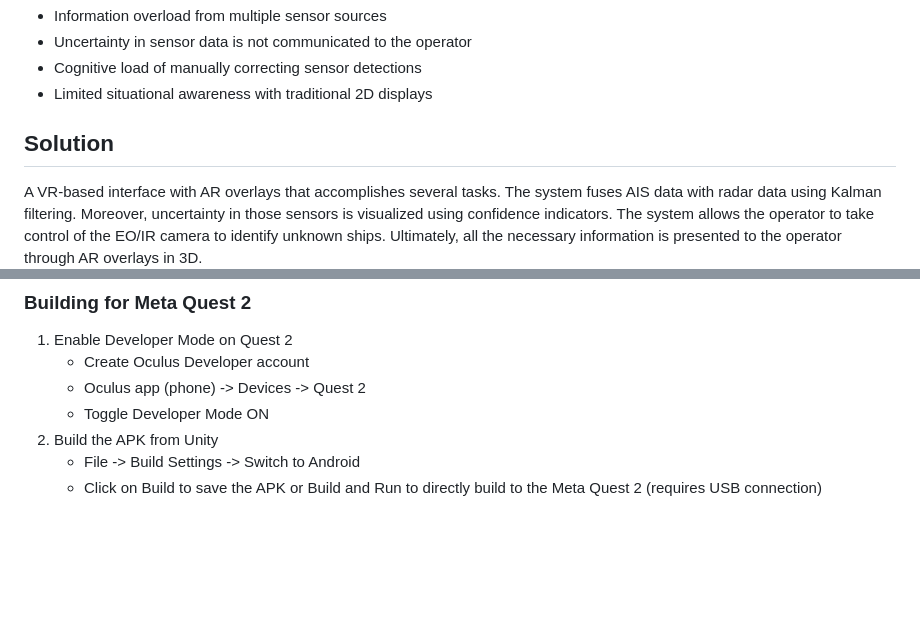
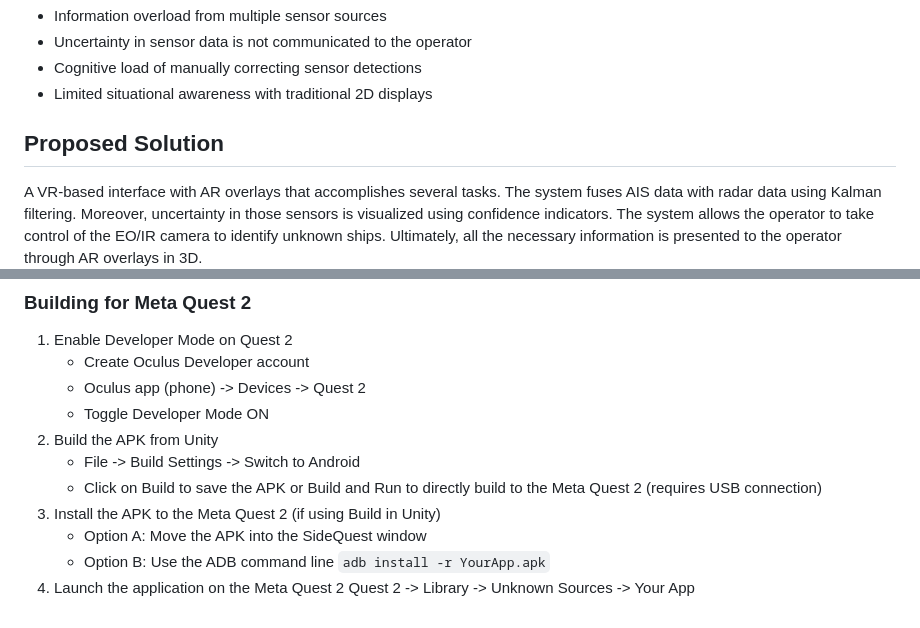
Before and after one commit to martinhli/master-thesis, a Markdown page: README.md, 2 parts joined by grey strips. Drawn GitHub-style; blank space fills up the shorter version.

Commit message:
Revise README for clarity on solution and installation
Updated the README to clarify the proposed solution and installation steps for the Meta Quest 2.

```diff
--- a/README.md
+++ b/README.md
@@ -11,7 +11,7 @@ Operators on board airborne surveillance missions face challenges related to:
 * Cognitive load of manually correcting sensor detections
 * Limited situational awareness with traditional 2D displays
 
-## Solution
+## Proposed Solution
 A VR-based interface with AR overlays that accomplishes several tasks. The system fuses AIS data with radar data using Kalman filtering.
 Moreover, uncertainty in those sensors is visualized using confidence indicators. The system allows the operator to take control of the
 EO/IR camera to identify unknown ships. Ultimately, all the necessary information is presented to the operator through AR overlays in 3D.
@@ -135,3 +135,8 @@ cd master-thesis
    * File -> Build Settings -> Switch to Android
    * Click on Build to save the APK or Build and Run
    to directly build to the Meta Quest 2 (requires USB connection)
+3. Install the APK to the Meta Quest 2 (if using Build in Unity)
+   * Option A: Move the APK into the SideQuest window
+   * Option B: Use the ADB command line `adb install -r YourApp.apk`
+4. Launch the application on the Meta Quest 2
+   Quest 2 -> Library -> Unknown Sources -> Your App
```
